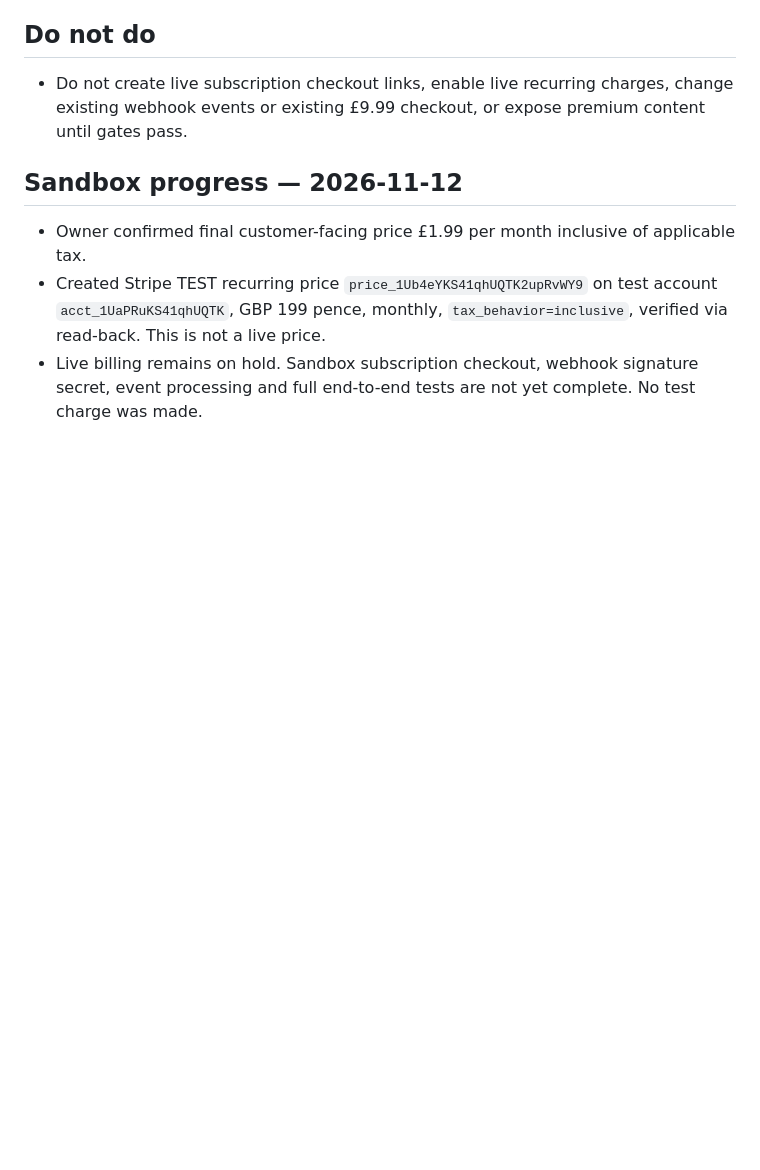
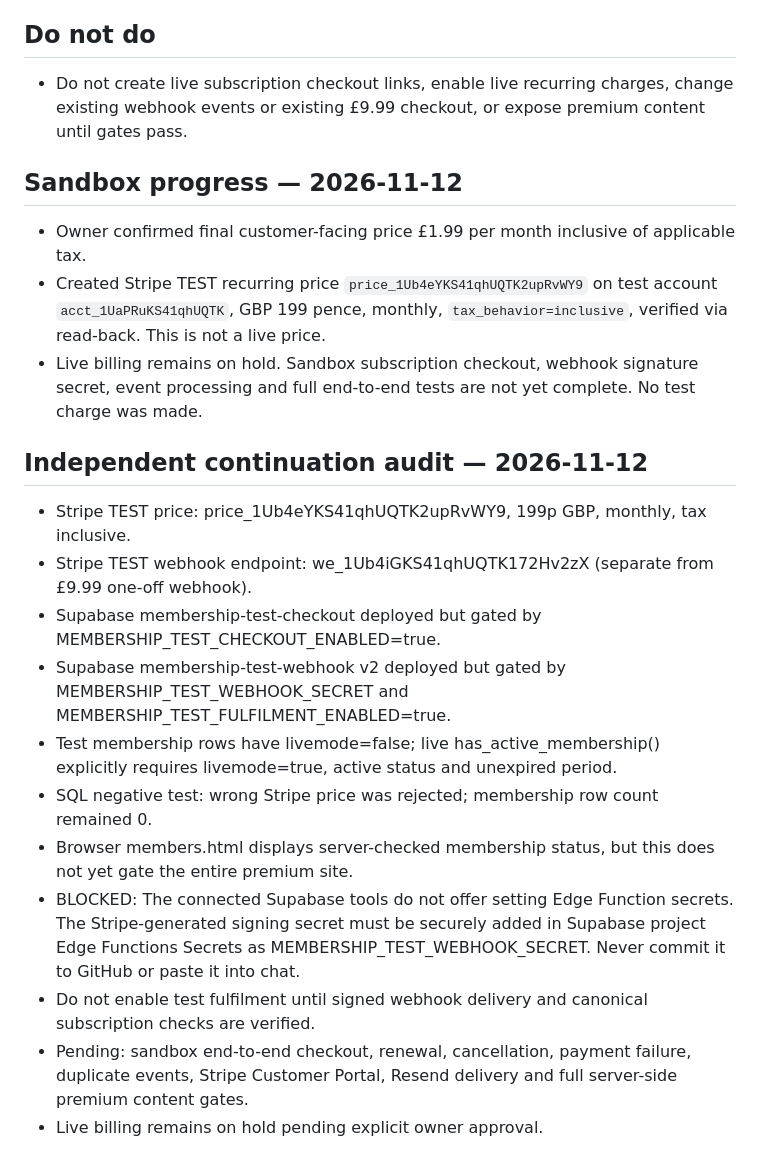
Before and after one commit to jonespm1975-cpu/flatoutbuiltuproofing, a Markdown page: audits/monthly-membership-live-activation-hold.md, the part around the change. Drawn GitHub-style; blank space fills up the shorter version.

Commit message:
Audit sandbox membership safeguards, verify negative test, document secure webhook secret blocker

```diff
--- a/audits/monthly-membership-live-activation-hold.md
+++ b/audits/monthly-membership-live-activation-hold.md
@@ -29,3 +29,16 @@ Prepared 2026-11-12. This is a deployment checklist, not an active billing confi
 - Owner confirmed final customer-facing price £1.99 per month inclusive of applicable tax.
 - Created Stripe TEST recurring price `price_1Ub4eYKS41qhUQTK2upRvWY9` on test account `acct_1UaPRuKS41qhUQTK`, GBP 199 pence, monthly, `tax_behavior=inclusive`, verified via read-back. This is not a live price.
 - Live billing remains on hold. Sandbox subscription checkout, webhook signature secret, event processing and full end-to-end tests are not yet complete. No test charge was made.
+
+## Independent continuation audit — 2026-11-12
+- Stripe TEST price: price_1Ub4eYKS41qhUQTK2upRvWY9, 199p GBP, monthly, tax inclusive.
+- Stripe TEST webhook endpoint: we_1Ub4iGKS41qhUQTK172Hv2zX (separate from £9.99 one-off webhook).
+- Supabase membership-test-checkout deployed but gated by MEMBERSHIP_TEST_CHECKOUT_ENABLED=true.
+- Supabase membership-test-webhook v2 deployed but gated by MEMBERSHIP_TEST_WEBHOOK_SECRET and MEMBERSHIP_TEST_FULFILMENT_ENABLED=true.
+- Test membership rows have livemode=false; live has_active_membership() explicitly requires livemode=true, active status and unexpired period.
+- SQL negative test: wrong Stripe price was rejected; membership row count remained 0.
+- Browser members.html displays server-checked membership status, but this does not yet gate the entire premium site.
+- BLOCKED: The connected Supabase tools do not offer setting Edge Function secrets. The Stripe-generated signing secret must be securely added in Supabase project Edge Functions Secrets as MEMBERSHIP_TEST_WEBHOOK_SECRET. Never commit it to GitHub or paste it into chat.
+- Do not enable test fulfilment until signed webhook delivery and canonical subscription checks are verified.
+- Pending: sandbox end-to-end checkout, renewal, cancellation, payment failure, duplicate events, Stripe Customer Portal, Resend delivery and full server-side premium content gates.
+- Live billing remains on hold pending explicit owner approval.
```
